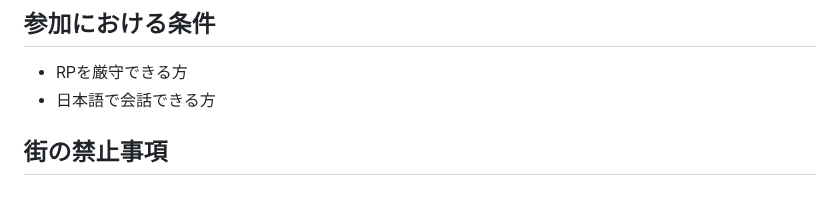
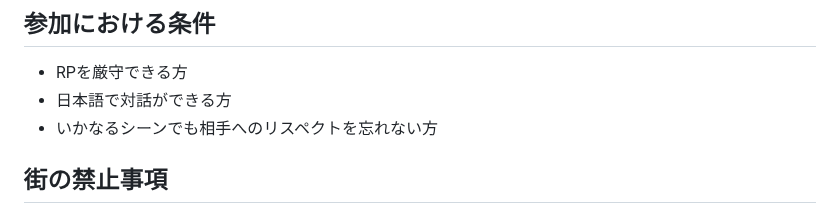
Before and after one commit to dev-LIBERTAS/fivemdocs, a Markdown page: rule/general.md, the part around the change. GitHub-like rendering.

```diff
--- a/rule/general.md
+++ b/rule/general.md
@@ -6,7 +6,8 @@ icon: triangle-right
 
 ## 参加における条件
 - RPを厳守できる方
-- 日本語で会話できる方
+- 日本語で対話ができる方
+- いかなるシーンでも相手へのリスペクトを忘れない方
 
 ## 街の禁止事項
 ### ・ロールプレイを尊重する
```
